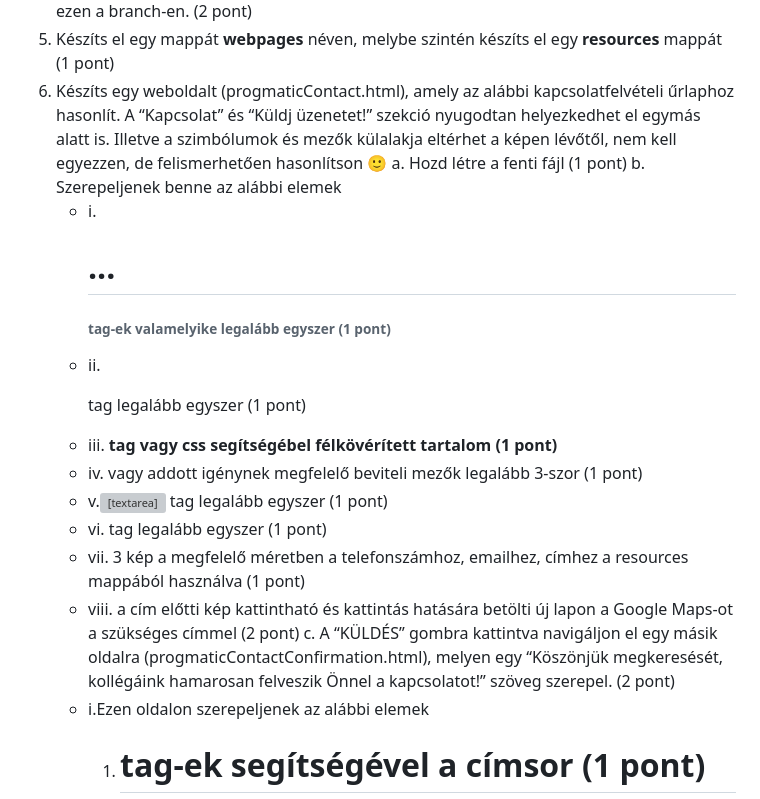
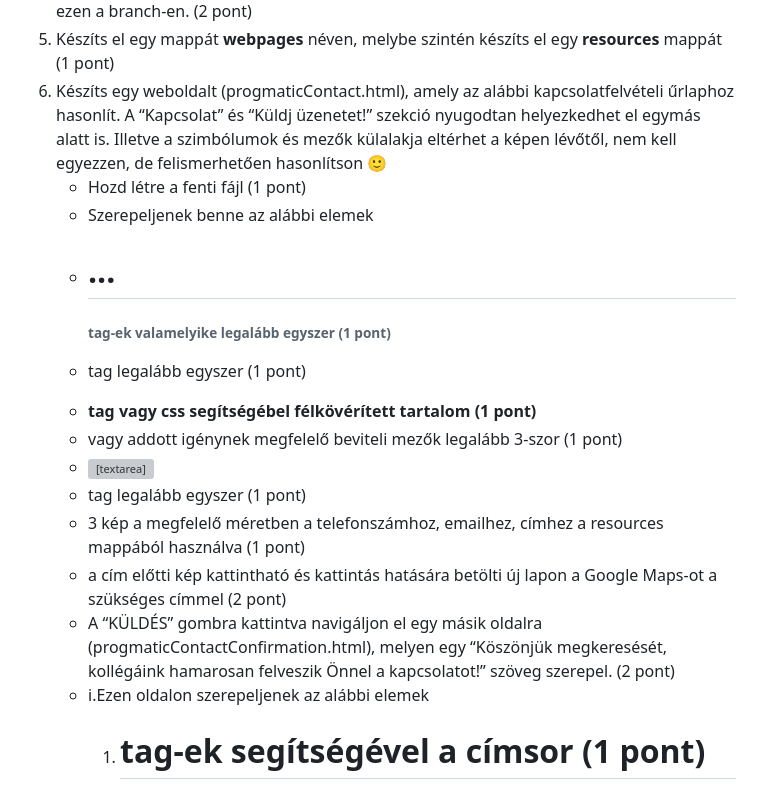
Before and after one commit to progmatictesztautomation23h2/seller_tibor-modulzaro, a Markdown page: README.md, the part around the change. GitHub-like rendering; grey boxes are pictures that could not be loaded.

```diff
--- a/README.md
+++ b/README.md
@@ -12,17 +12,17 @@ A feladat megoldására az egész délutánt igénybe veheted, a megoldáshoz b
 4. Készíts egy új branch-et **modulzaro** néven és állj át/válts át rá. Innestől kezdve dolgozz ezen a branch-en. (2 pont)
 5. Készíts el egy mappát **webpages** néven, melybe szintén készíts el egy **resources** mappát (1 pont)
 6. Készíts egy weboldalt (progmaticContact.html), amely az alábbi kapcsolatfelvételi űrlaphoz hasonlít. A “Kapcsolat” és “Küldj üzenetet!” szekció nyugodtan helyezkedhet el egymás alatt is. Illetve a szimbólumok és mezők külalakja eltérhet a képen lévőtől, nem kell egyezzen, de felismerhetően hasonlítson 🙂
-  a. Hozd létre a fenti fájl (1 pont)
-  b. Szerepeljenek benne az alábbi elemek
-    - i. <h1>...<h6> tag-ek valamelyike legalább egyszer (1 pont)
-    - ii. <p> tag legalább egyszer (1 pont)
-    - iii.<strong> tag vagy css segítségébel félkövérített tartalom (1 pont)
-    - iv.<input type=”text”> vagy addott igénynek megfelelő beviteli mezők legalább 3-szor (1 pont)
-    - v.<textarea> tag legalább egyszer (1 pont)
-    - vi.<input type=”submit”> tag legalább egyszer (1 pont)
-    - vii. 3 kép a megfelelő méretben a telefonszámhoz, emailhez, címhez a resources mappából használva (1 pont)
-    - viii. a cím előtti kép kattintható és kattintás hatására betölti új lapon a Google Maps-ot a szükséges címmel (2 pont)
-  c. A “KÜLDÉS” gombra kattintva navigáljon el egy másik oldalra (progmaticContactConfirmation.html), melyen egy “Köszönjük megkeresését, kollégáink hamarosan felveszik Önnel a kapcsolatot!” szöveg szerepel. (2 pont)
+   + Hozd létre a fenti fájl (1 pont)
+   +  Szerepeljenek benne az alábbi elemek
+    - <h1>...<h6> tag-ek valamelyike legalább egyszer (1 pont)
+    - <p> tag legalább egyszer (1 pont)
+    - <strong> tag vagy css segítségébel félkövérített tartalom (1 pont)
+    - <input type=”text”> vagy addott igénynek megfelelő beviteli mezők legalább 3-szor (1 pont)
+    - <textarea> tag legalább egyszer (1 pont)
+    - <input type=”submit”> tag legalább egyszer (1 pont)
+    - 3 kép a megfelelő méretben a telefonszámhoz, emailhez, címhez a resources mappából használva (1 pont)
+    - a cím előtti kép kattintható és kattintás hatására betölti új lapon a Google Maps-ot a szükséges címmel (2 pont)
+   + A “KÜLDÉS” gombra kattintva navigáljon el egy másik oldalra (progmaticContactConfirmation.html), melyen egy “Köszönjük megkeresését, kollégáink hamarosan felveszik Önnel a kapcsolatot!” szöveg szerepel. (2 pont)
     - i.Ezen oldalon szerepeljenek az alábbi elemek
       1. <h1> tag-ek segítségével a címsor (1 pont)
       2. letöltött tetszőleges háttérkép alkalmazása, mely a resources könyvtárba került letöltésre (1 pont)
```
